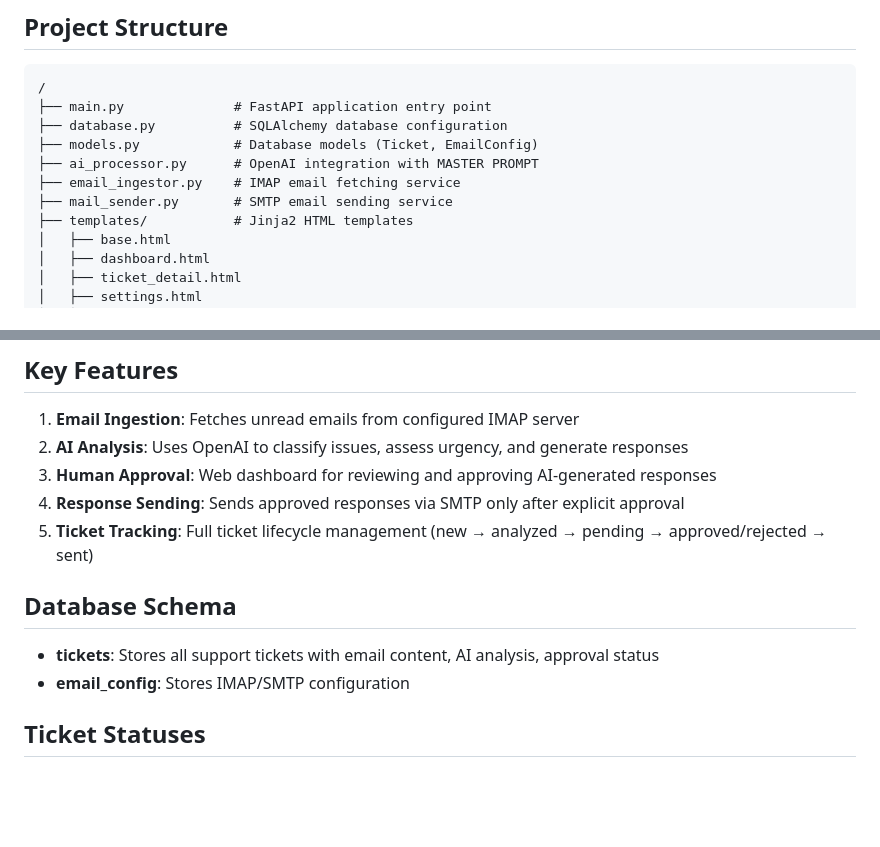
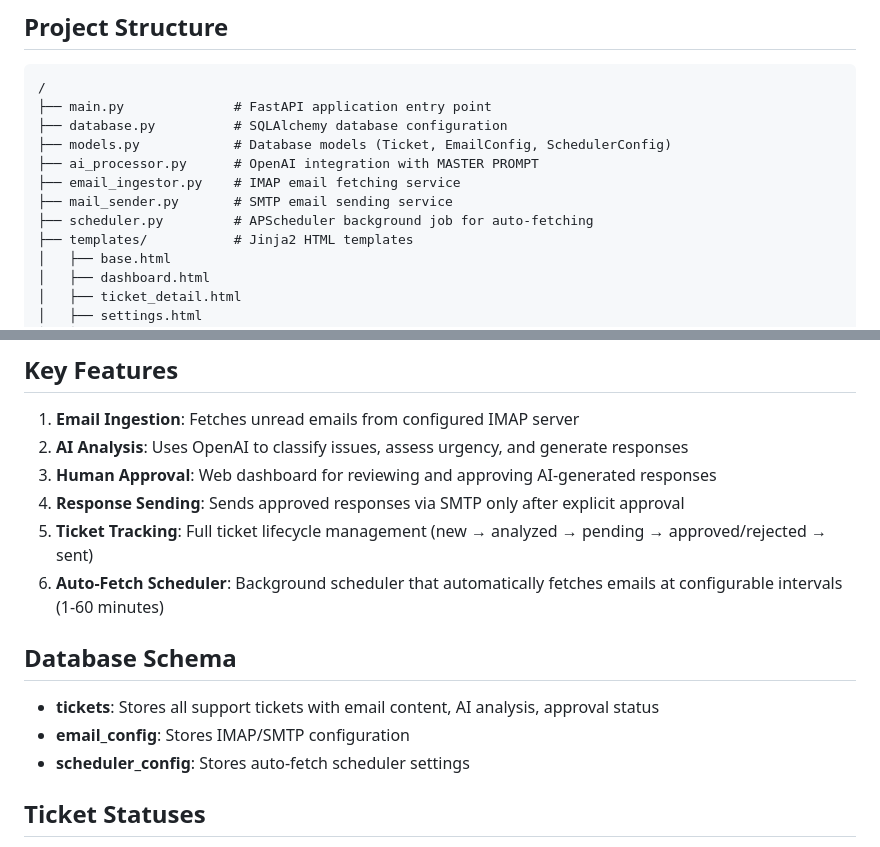
Before and after one commit to MpumeleloMagagula/Auto-Responder, a Markdown page: replit.md, 2 parts joined by grey strips. GitHub-like rendering; blank space fills up the shorter version.

Commit message:
Add an automated email fetching scheduler to the support system
Update replit.md to include the new scheduler.py file and add the Auto-Fetch Scheduler and scheduler_config to the documentation.

Replit-Commit-Author: Agent
Replit-Commit-Session-Id: 4855d63e-1140-4194-8f18-11f1d7bb38c3
Replit-Commit-Checkpoint-Type: full_checkpoint
Replit-Commit-Event-Id: 87fcf809-6244-407d-ab50-70a7b038a743
Replit-Commit-Screenshot-Url: https://storage.googleapis.com/screenshot-production-us-central1/8159407c-ec11-4fc5-a391-fdeffef679c8/4855d63e-1140-4194-8f18-11f1d7bb38c3/ue92Aa1
Replit-Helium-Checkpoint-Created: true

```diff
--- a/replit.md
+++ b/replit.md
@@ -51,10 +51,11 @@ This is an AI-powered customer support email automation system for InfinityWork
 /
 ├── main.py              # FastAPI application entry point
 ├── database.py          # SQLAlchemy database configuration
-├── models.py            # Database models (Ticket, EmailConfig)
+├── models.py            # Database models (Ticket, EmailConfig, SchedulerConfig)
 ├── ai_processor.py      # OpenAI integration with MASTER PROMPT
 ├── email_ingestor.py    # IMAP email fetching service
 ├── mail_sender.py       # SMTP email sending service
+├── scheduler.py         # APScheduler background job for auto-fetching
 ├── templates/           # Jinja2 HTML templates
 │   ├── base.html
 │   ├── dashboard.html
@@ -71,10 +72,12 @@ This is an AI-powered customer support email automation system for InfinityWork
 3. **Human Approval**: Web dashboard for reviewing and approving AI-generated responses
 4. **Response Sending**: Sends approved responses via SMTP only after explicit approval
 5. **Ticket Tracking**: Full ticket lifecycle management (new → analyzed → pending → approved/rejected → sent)
+6. **Auto-Fetch Scheduler**: Background scheduler that automatically fetches emails at configurable intervals (1-60 minutes)
 
 ## Database Schema
 - **tickets**: Stores all support tickets with email content, AI analysis, approval status
 - **email_config**: Stores IMAP/SMTP configuration
+- **scheduler_config**: Stores auto-fetch scheduler settings
 
 ## Ticket Statuses
 - `new`: Just created, not yet analyzed
```
